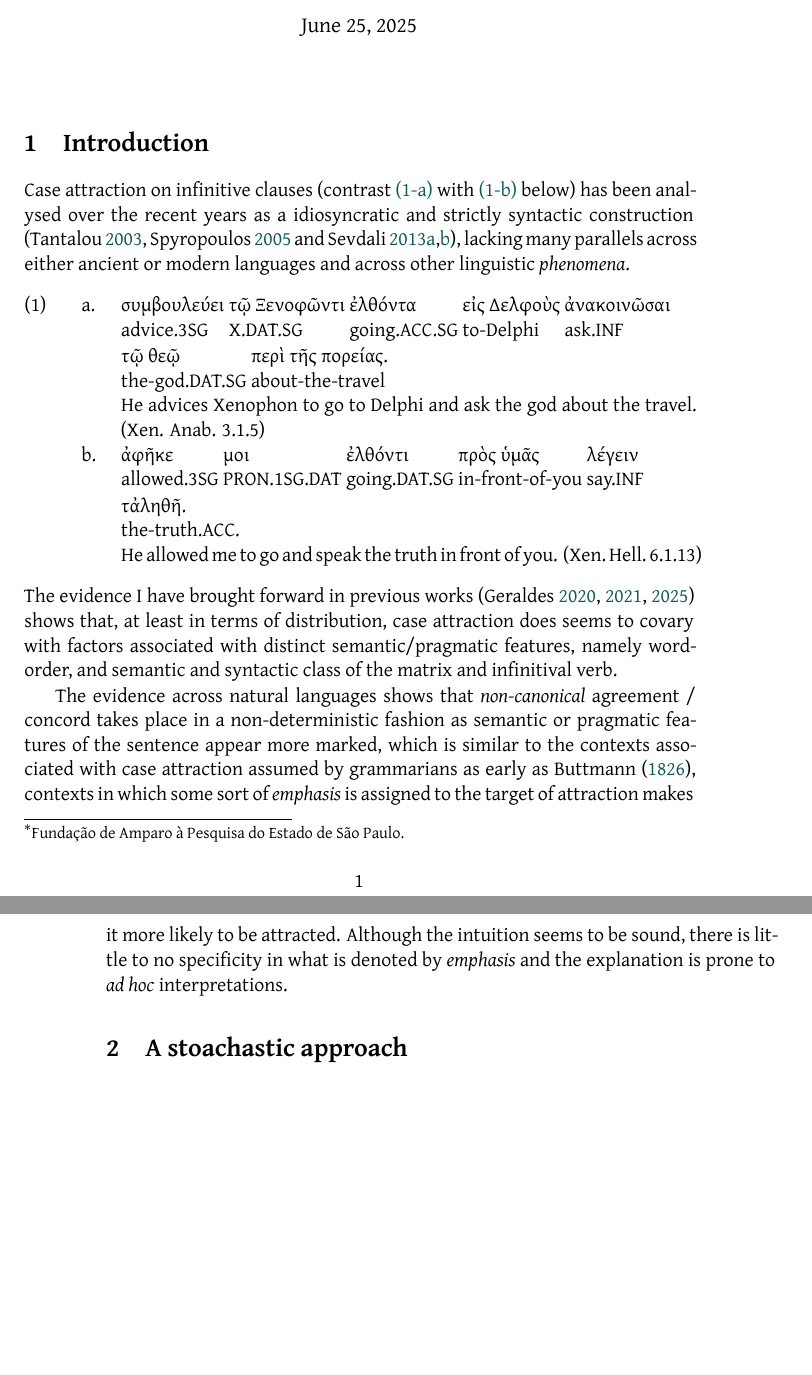
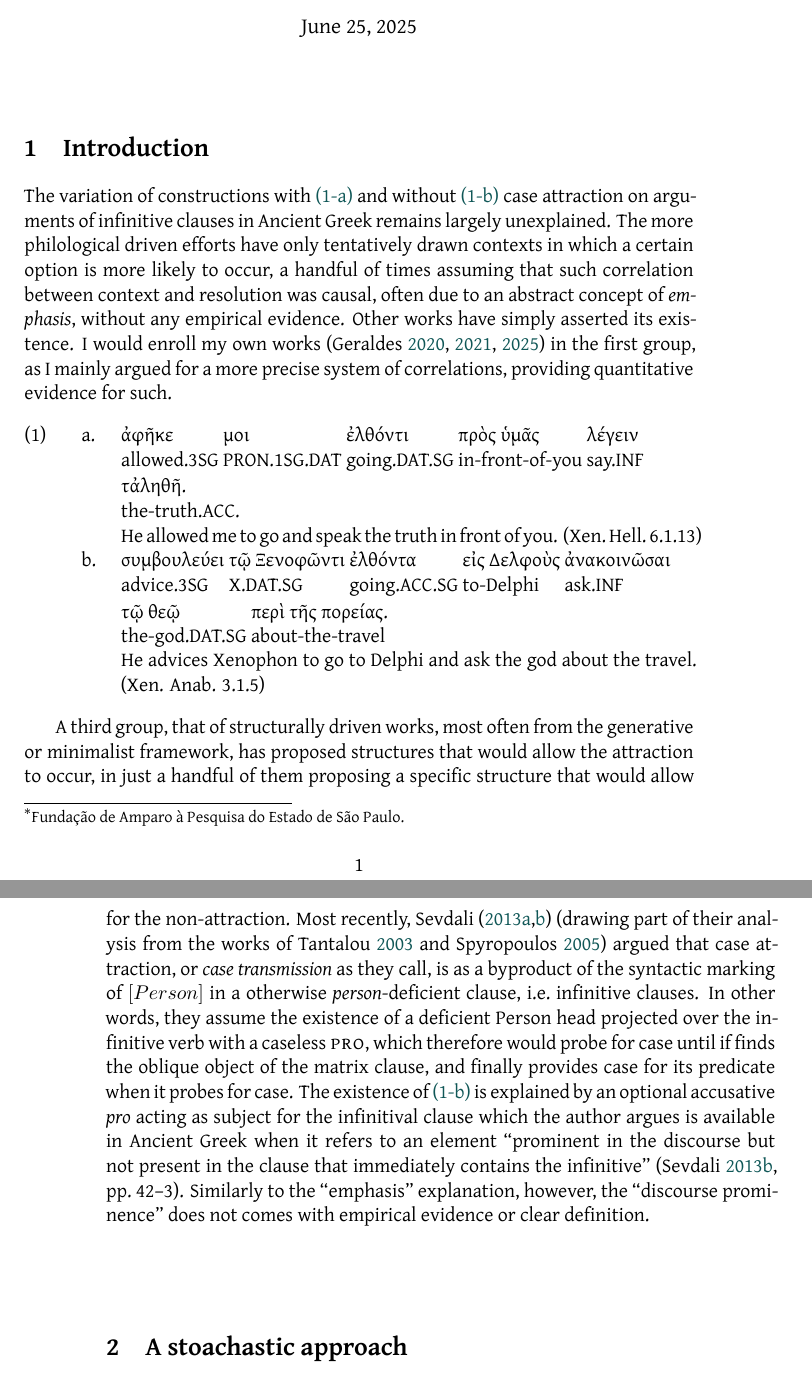
Before and after one commit to caiogeraldes/icagl2025, a LaTeX book (fala/main.tex): two parts of pages 1 and 2 of 4 before the commit and two parts of pages 1 and 2 of 5 after it, joined at a grey line, cut so that both start at the same text, the shorter picture padded with empty space. Compiled offline with XeLaTeX; a missing font is replaced by an installed copy or a similar font.

Commit message:
intro melhorada

```diff
--- a/fala/main.tex
+++ b/fala/main.tex
@@ -6,6 +6,7 @@
 \setlength{\thanksmarksep}{0em}
 
 \usepackage{fontspec}
+\usepackage{amsmath}
 \usepackage[tracking=true]{microtype}
 \usepackage{scalefnt}
 \usepackage{csquotes}
@@ -70,41 +71,52 @@
 
 \chapter{Introduction} % (fold)
 
-  Case attraction on infinitive clauses (contrast~\ref{gloss:noattr}
-  with~\ref{gloss:attr} below) has
-  been analysed over the recent years as a idiosyncratic and strictly
-  syntactic construction (\cite{Tantalou2003},~\cite{Spyropoulos2005} and
-  \cites{Sevdali2013b}{Sevdali2013}), lacking many parallels across either
-  ancient or modern languages and across other linguistic \emph{phenomena}.
+The variation of constructions with \ref{gloss:attr} and without
+\ref{gloss:noattr} case attraction on arguments of infinitive clauses in Ancient
+Greek remains largely unexplained.
+The more philological driven efforts have only tentatively drawn contexts
+in which a certain option is more likely to occur, a handful of times
+assuming that such correlation between context and resolution was causal, often
+due to an abstract concept of \emph{emphasis}, without any empirical evidence.
+Other works have simply asserted its existence.
+I would enroll my own works (\cite{Geraldes2020,Geraldes2021,Geraldes2025}) in
+the first group, as I mainly argued for a more precise system of correlations,
+providing quantitative evidence for such.
 
 \ex.
-  \ag.\label{gloss:noattr}συμβουλεύει {τῷ Ξενοφῶντι} ἐλθόντα {εἰς Δελφοὺς}
+\ag.\label{gloss:attr}ἀφῆκε μοι ἐλθόντι {πρὸς ὑμᾶς} λέγειν τἀληθῆ.\\
+allowed.3SG PRON.1SG.DAT going.DAT.SG in-front-of-you say.INF
+the-truth.ACC.\\
+He allowed me to go and speak the truth in front of you.
+(Xen.~Hell.~6.1.13)
+\bg.\label{gloss:noattr}συμβουλεύει {τῷ Ξενοφῶντι} ἐλθόντα {εἰς Δελφοὺς}
 ἀνακοινῶσαι {τῷ θεῷ} {περὶ τῆς πορείας}.\\
 advice.3SG X.DAT.SG going.ACC.SG to-Delphi ask.INF the-god.DAT.SG
 about-the-travel\\
 He advices Xenophon to go to Delphi and ask the god about the travel.
 (Xen. Anab. 3.1.5)
-  \bg.\label{gloss:attr}ἀφῆκε μοι ἐλθόντι {πρὸς ὑμᾶς} λέγειν τἀληθῆ.\\
-      allowed.3SG PRON.1SG.DAT going.DAT.SG in-front-of-you say.INF
-      the-truth.ACC.\\
-      He allowed me to go and speak the truth in front of you.
-      (Xen.~Hell.~6.1.13)
 
-  The evidence I have brought forward in previous works
-  (\cites{Geraldes2020,Geraldes2021,Geraldes2025}) shows that, at least in terms
-  of distribution, case attraction does seems to covary with factors associated
-  with distinct semantic\slash{}pragmatic features, namely word\hyp{}order, and
-  semantic and syntactic class of the matrix and infinitival verb.
 
-  The evidence across natural languages shows that \emph{non-canonical} agreement
-  \slash{} concord takes place in a non-deterministic fashion as semantic or
-  pragmatic features of the sentence appear more marked, which is similar to the
-  contexts associated with case attraction assumed by grammarians as early as
-  \textcite{Buttmann1826}, contexts in which some sort of \emph{emphasis} is
-  assigned to the target of attraction makes it more likely to be attracted.
-  Although the intuition seems to be sound, there is little to no specificity in
-  what is denoted by \emph{emphasis} and the explanation is prone to \emph{ad hoc}
-  interpretations.
+A third group, that of structurally driven works, most often from the generative or
+minimalist framework, has proposed structures that would allow the attraction
+to occur, in just a handful of them proposing a specific structure that would
+allow for the non\hyp{}attraction.
+Most recently, \textcite{Sevdali2013,Sevdali2013b} (drawing part of their
+analysis from the works of~\cite{Tantalou2003} and~\cite{Spyropoulos2005})
+argued that case attraction, or \emph{case transmission} as they call, is as a
+byproduct of the syntactic marking of $[{Person}]$ in a otherwise
+\emph{person}-deficient clause, i.e.\ infinitive clauses.
+In other words, they assume the existence of a deficient Person head projected
+over the infinitive verb with a caseless \textsc{pro}, which therefore would
+probe for case until if finds the oblique object of the matrix clause, and
+finally provides case for its predicate when it probes for case.
+The existence of~\ref{gloss:noattr} is explained by an optional accusative
+\emph{pro} acting as subject for the infinitival clause which the author
+argues is available in Ancient Greek when it refers to an element ``prominent in
+the discourse but not present in the clause that immediately contains the
+infinitive'' (\cite[42--3]{Sevdali2013}).
+Similarly to the ``emphasis'' explanation, however, the ``discourse
+prominence'' does not comes with empirical evidence or clear definition.
 
 
 % chapter Introduction (end)
```
Also changed, not shown: fala/main.pdf. Lines whose indentation alone changed are shown as unchanged.
